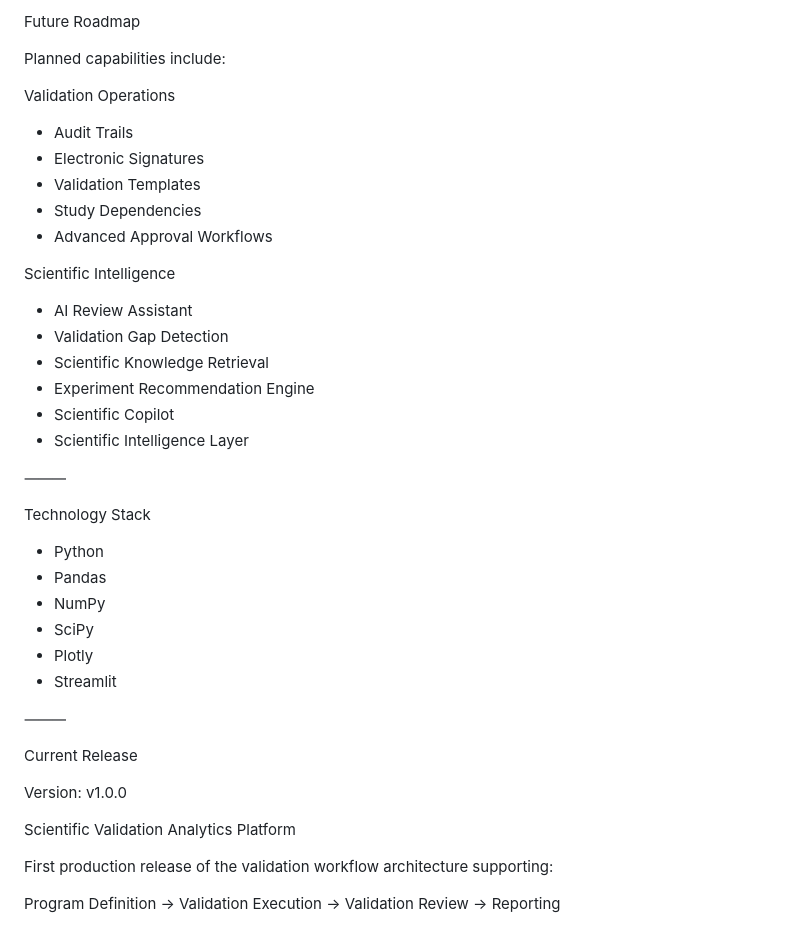
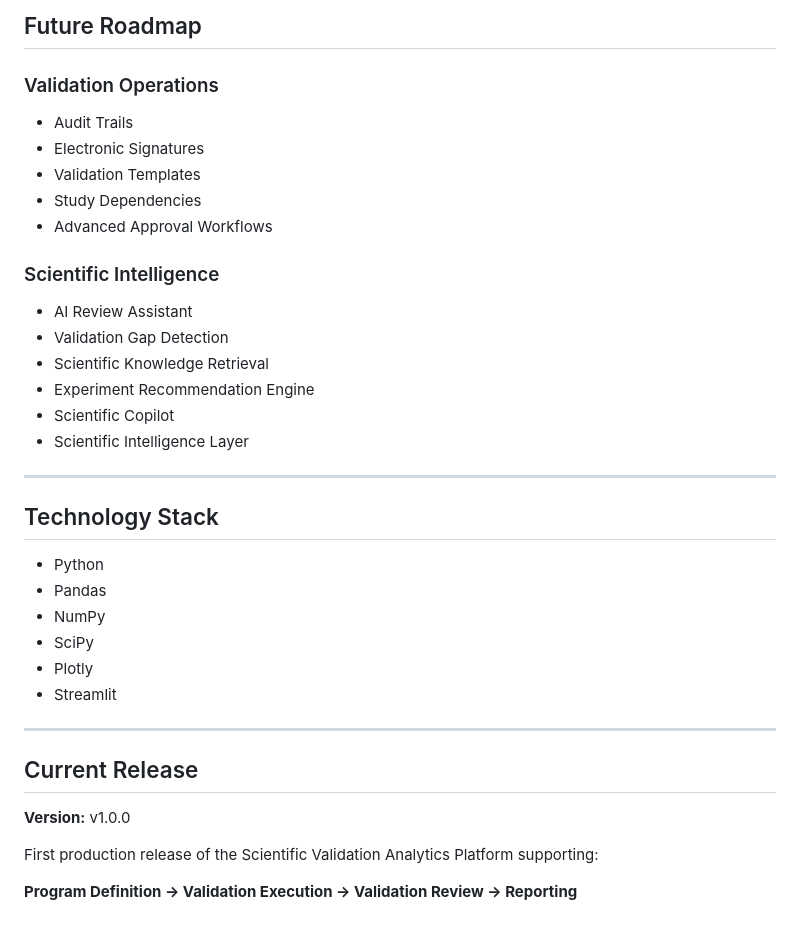
Before and after one commit to ankita05puri/Scientific_Validation_Analytics_Platform, a Markdown page: README.md, the part around one of its changes. Rendered like a GitHub page.

```diff
--- a/README.md
+++ b/README.md
@@ -175,44 +173,40 @@ Every component is optimized to help scientists answer:
 
-Future Roadmap
+## Future Roadmap
 
-Planned capabilities include:
+### Validation Operations
 
-Validation Operations
+- Audit Trails
+- Electronic Signatures
+- Validation Templates
+- Study Dependencies
+- Advanced Approval Workflows
 
-* Audit Trails
-* Electronic Signatures
-* Validation Templates
-* Study Dependencies
-* Advanced Approval Workflows
+### Scientific Intelligence
 
-Scientific Intelligence
+- AI Review Assistant
+- Validation Gap Detection
+- Scientific Knowledge Retrieval
+- Experiment Recommendation Engine
+- Scientific Copilot
+- Scientific Intelligence Layer
 
-* AI Review Assistant
-* Validation Gap Detection
-* Scientific Knowledge Retrieval
-* Experiment Recommendation Engine
-* Scientific Copilot
-* Scientific Intelligence Layer
+---
 
-⸻
+## Technology Stack
 
-Technology Stack
+- Python
+- Pandas
+- NumPy
+- SciPy
+- Plotly
+- Streamlit
 
-* Python
-* Pandas
-* NumPy
-* SciPy
-* Plotly
-* Streamlit
+---
 
-⸻
+## Current Release
 
-Current Release
+**Version:** v1.0.0
 
-Version: v1.0.0
+First production release of the Scientific Validation Analytics Platform supporting:
 
-Scientific Validation Analytics Platform
-
-First production release of the validation workflow architecture supporting:
-
-Program Definition → Validation Execution → Validation Review → Reporting
+**Program Definition → Validation Execution → Validation Review → Reporting**
```
Also changed, not shown: other parts of README.md (+80 -82 lines).
